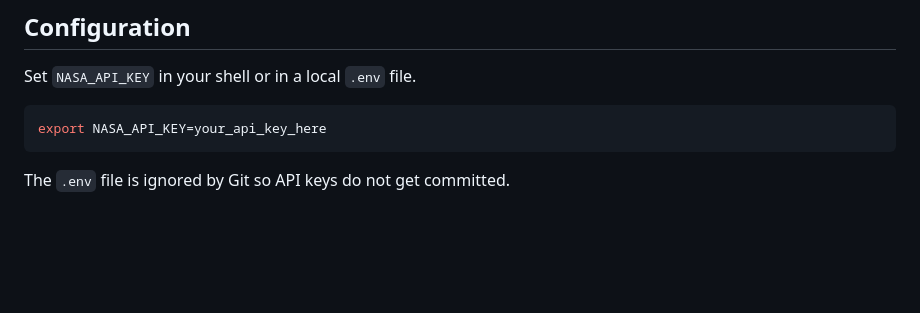
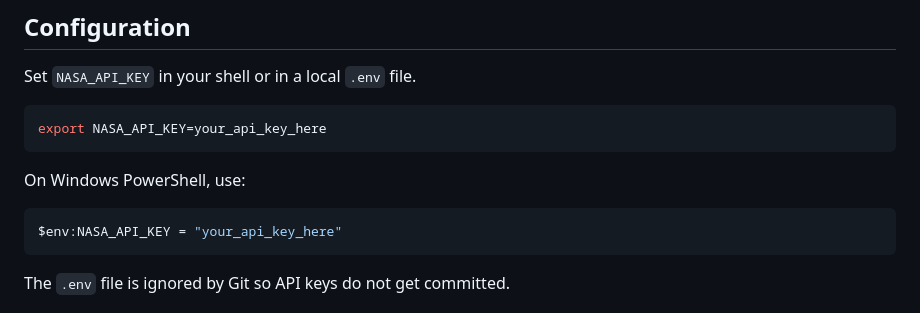
Before and after one commit to olearydj/near-earth-object-monitor, a Markdown page: README.md, the part around the change. Rendered like a GitHub page; blank space fills up the shorter version.

Commit message:
docs: add PowerShell API key example (#5)

````diff
--- a/README.md
+++ b/README.md
@@ -228,6 +228,12 @@ Set `NASA_API_KEY` in your shell or in a local `.env` file.
 export NASA_API_KEY=your_api_key_here
 ```
 
+On Windows PowerShell, use:
+
+```powershell
+$env:NASA_API_KEY = "your_api_key_here"
+```
+
 The `.env` file is ignored by Git so API keys do not get committed.
 
 ## Outputs and Documentation
````
